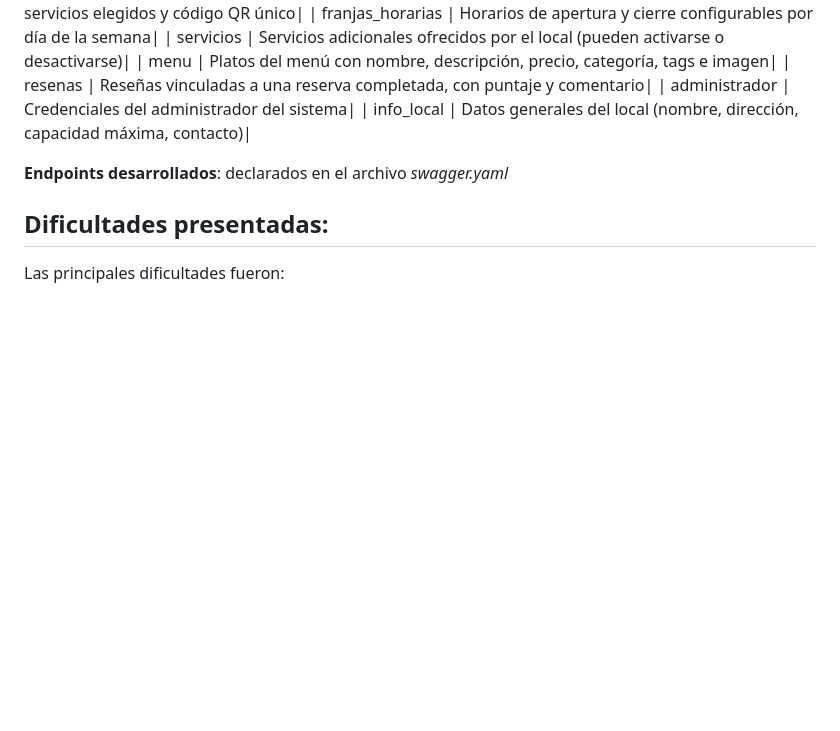
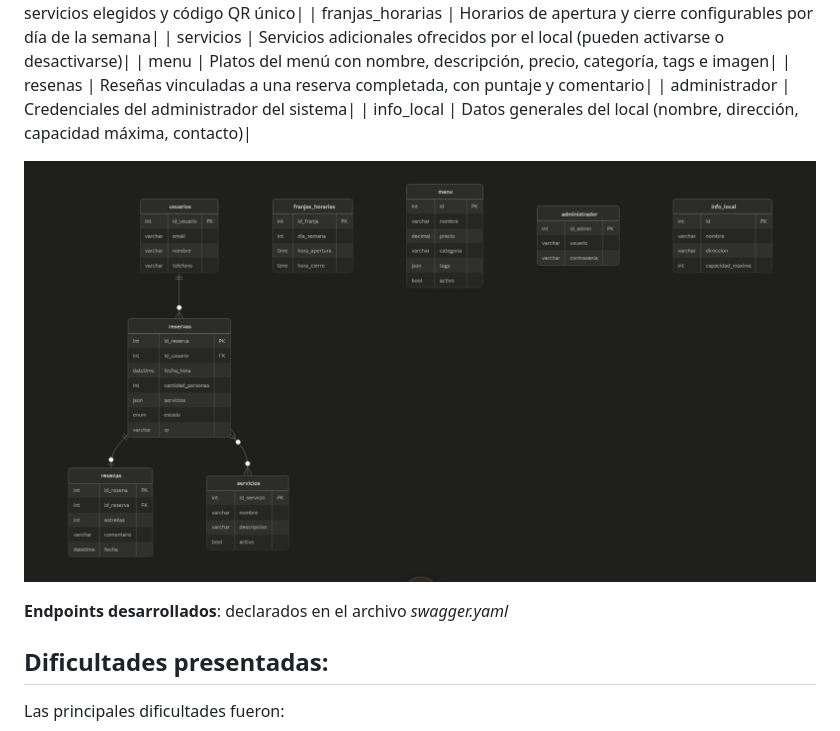
Before and after one commit to emivaleriano/proyecto_cafeteria, a Markdown page: informe.md, the part around the change. GitHub-like rendering; pictures changed too: DER.png (added); blank space fills up the shorter version.

Commit message:
agrego DER al informe

```diff
--- a/informe.md
+++ b/informe.md
@@ -44,6 +44,8 @@ La base de datos se llama *cafeteria* y contiene las siguientes tablas:
 | info_local       | Datos generales del local (nombre, dirección, capacidad máxima, contacto)|
 
 
+![alt text](DER.png)
+
 **Endpoints desarrollados**: declarados en el archivo *swagger.yaml*
 
 ## Dificultades presentadas:
```
